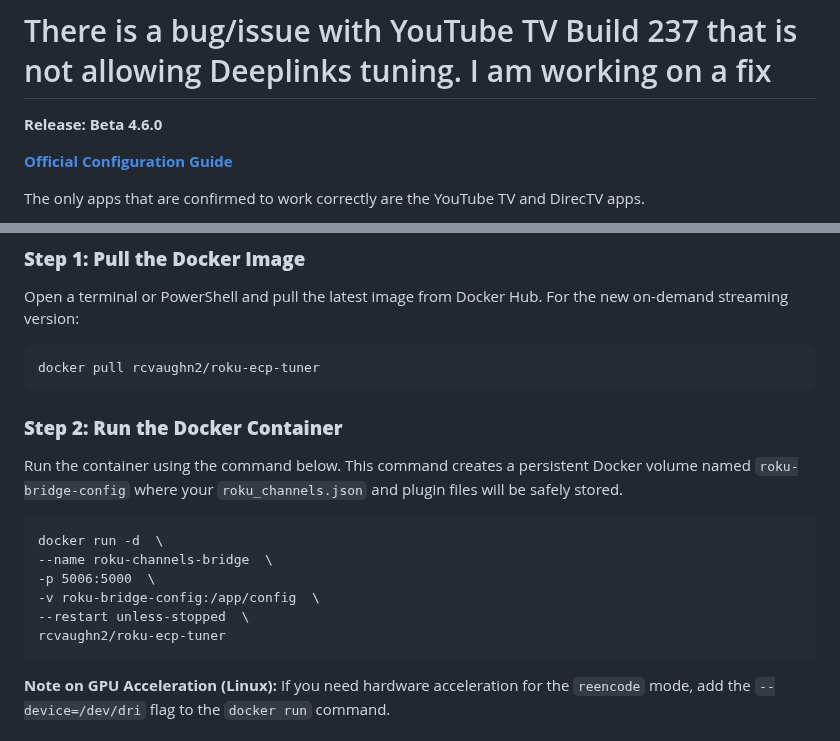
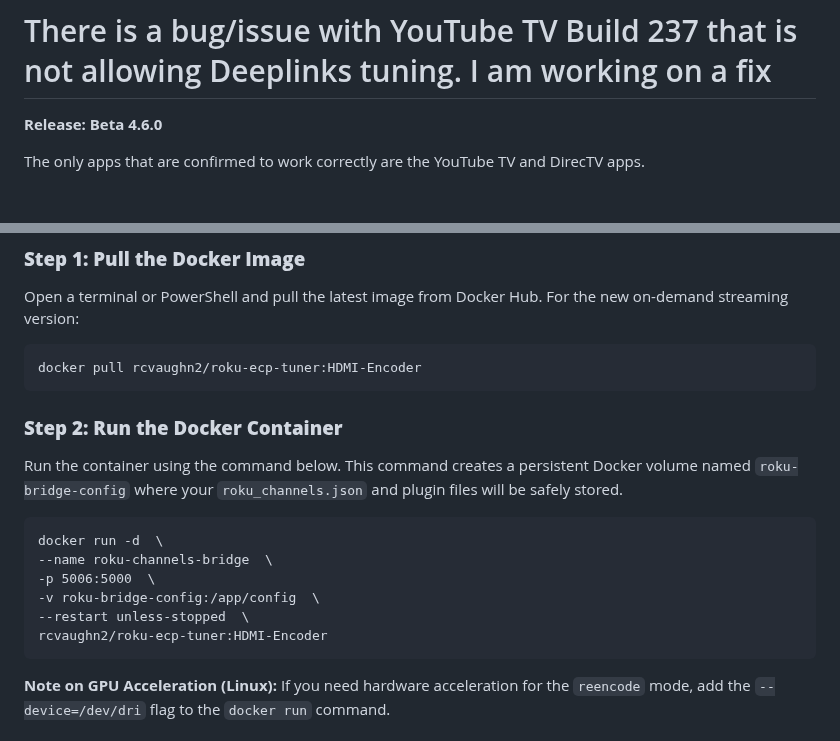
Before and after one commit to nuken/roku-bridge, a Markdown page: README.md, 2 parts joined by grey strips. Rendered like a GitHub page; blank space fills up the shorter version.

Commit message:
Update README with new Docker image and features

````diff
--- a/README.md
+++ b/README.md
@@ -4,7 +4,7 @@
 
 **Release: Beta 4.6.0**
 
-[**Official Configuration Guide**](https://tuner.ct.ws)
+
 
 The only apps that are confirmed to work correctly are the YouTube TV and DirecTV apps.
 
@@ -34,7 +34,7 @@ The application is distributed as a multi-architecture Docker image, ready to ru
 Open a terminal or PowerShell and pull the latest image from Docker Hub. For the new on-demand streaming version:
 
 ```
-docker pull rcvaughn2/roku-ecp-tuner
+docker pull rcvaughn2/roku-ecp-tuner:HDMI-Encoder
 ```
 
 ### **Step 2: Run the Docker Container**
@@ -47,7 +47,7 @@ docker run -d  \
 -p 5006:5000  \
 -v roku-bridge-config:/app/config  \
 --restart unless-stopped  \
-rcvaughn2/roku-ecp-tuner
+rcvaughn2/roku-ecp-tuner:HDMI-Encoder
 ```
 
 **Note on GPU Acceleration (Linux):** If you need hardware acceleration for the `reencode` mode, add the `--device=/dev/dri` flag to the `docker run` command.
````
